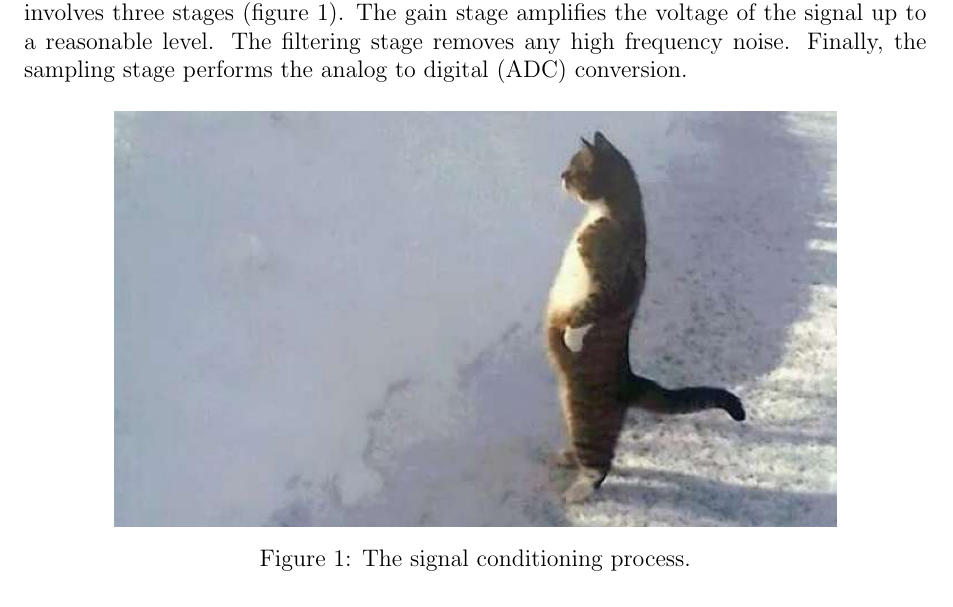
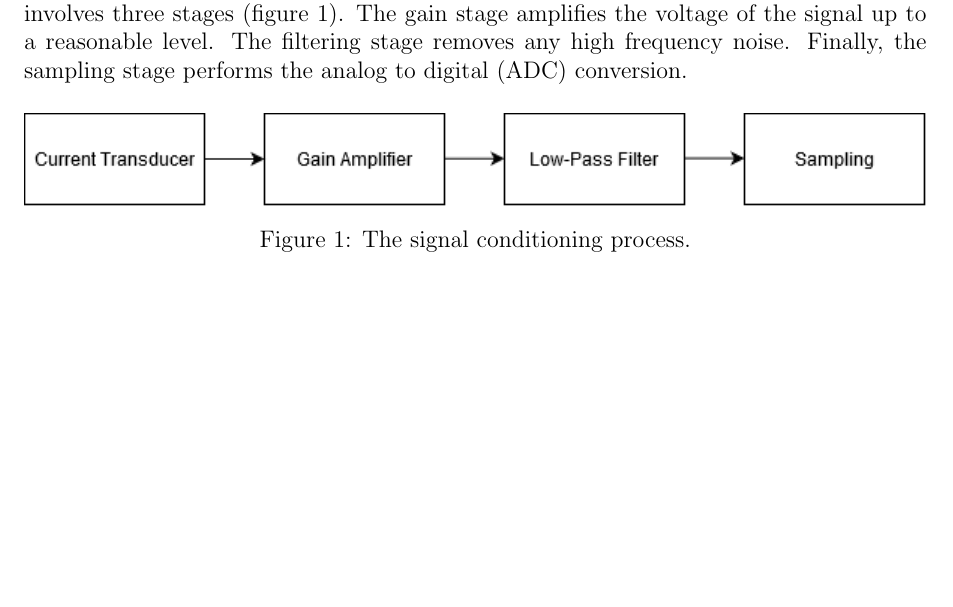
Before and after one commit to jpsheehan/ence461-assignment2, a LaTeX document (report/report.tex, which reads report/design-amplifier-stage.tex): part of page 2 of 4, cut so that both start at the same text, the shorter picture padded with empty space. Compiled offline with pdfLaTeX.

Commit message:
Added conditioning block diagram.

```diff
--- a/report/design-amplifier-stage.tex
+++ b/report/design-amplifier-stage.tex
@@ -6,7 +6,7 @@ The filtering stage removes any high frequency noise.
 Finally, the sampling stage performs the analog to digital (ADC) conversion.
 \begin{figure}[H]
 	\centering
-	\includegraphics[width=0.8\textwidth]{cat}
+	\includegraphics[width=\textwidth]{conditioning}
 	\caption{The signal conditioning process.}
 	\label{fig:conditioning}
 \end{figure}
```
Also changed, not shown: report/images/conditioning.png (added), 1 other file.
